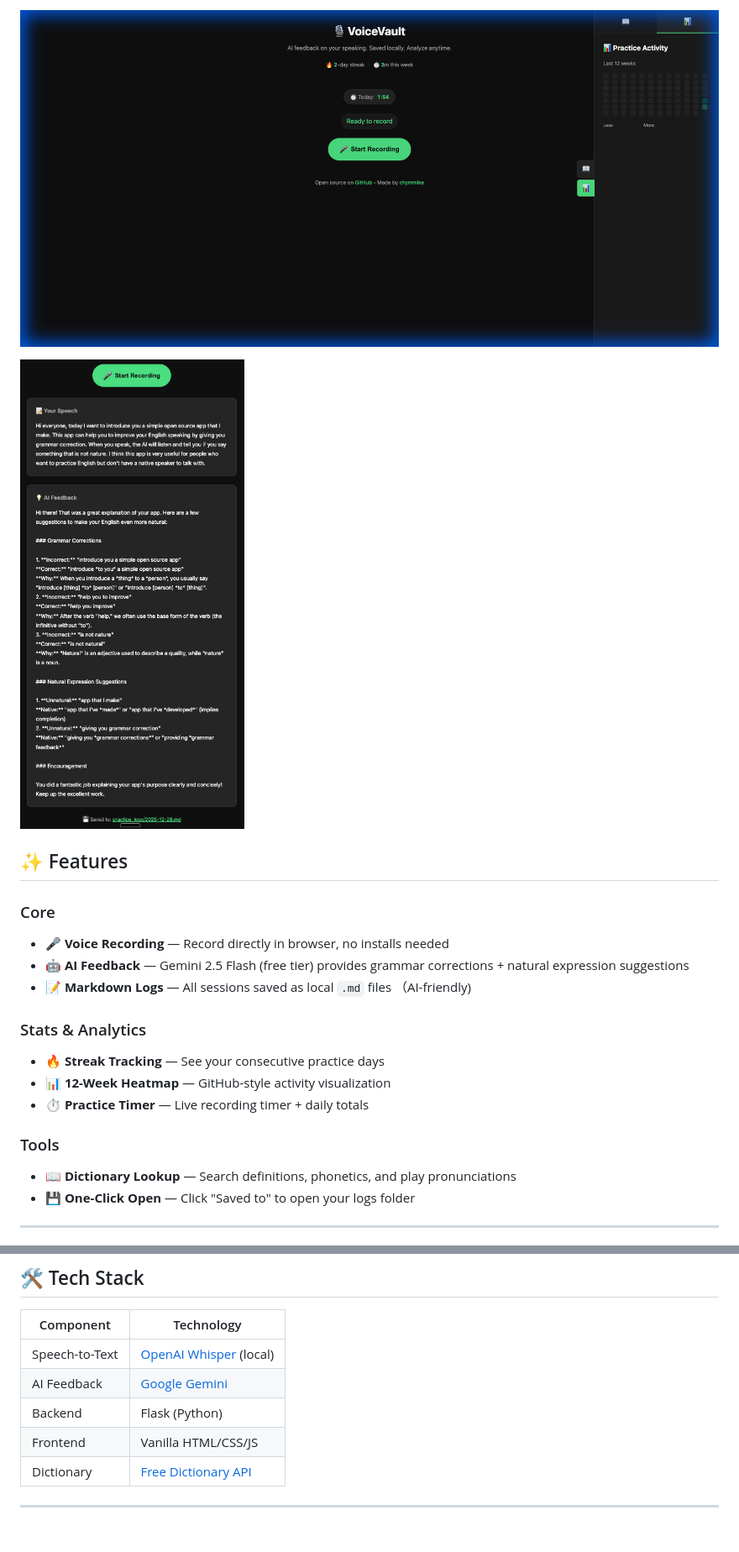
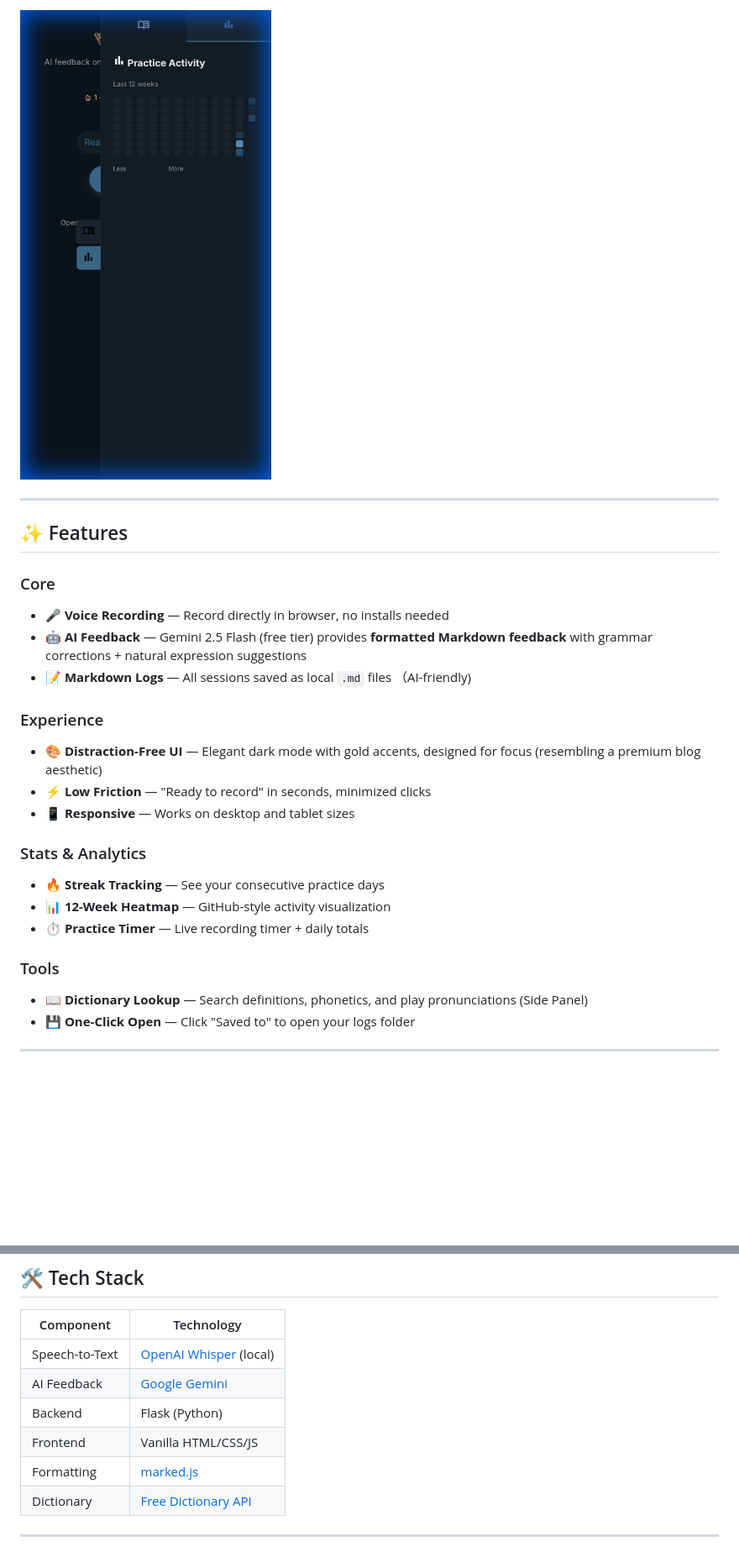
Before and after one commit to chymmike/VoiceVault, a Markdown page: README.md, 2 parts joined by grey strips. Shown: that part at 84% size. GitHub-like rendering; pictures changed too: static/screenshots/demo.png, static/screenshots/heatmap.png; blank space fills up the shorter version.

```diff
--- a/README.md
+++ b/README.md
@@ -8,13 +21,19 @@ A local-first English speaking practice app. Record yourself, get instant AI cor
 
 ![Heatmap Stats](static/screenshots/heatmap.png)
 
-![AI Feedback Demo](static/screenshots/demo.png)
+---
+
 ## ✨ Features
 
 ### Core
 - 🎤 **Voice Recording** — Record directly in browser, no installs needed
-- 🤖 **AI Feedback** — Gemini 2.5 Flash (free tier) provides grammar corrections + natural expression suggestions
+- 🤖 **AI Feedback** — Gemini 2.5 Flash (free tier) provides **formatted Markdown feedback** with grammar corrections + natural expression suggestions
 - 📝 **Markdown Logs** — All sessions saved as local `.md` files （AI-friendly)
+
+### Experience
+- 🎨 **Distraction-Free UI** — Elegant dark mode with gold accents, designed for focus (resembling a premium blog aesthetic)
+- ⚡ **Low Friction** — "Ready to record" in seconds, minimized clicks
+- 📱 **Responsive** — Works on desktop and tablet sizes
 
 ### Stats & Analytics
 - 🔥 **Streak Tracking** — See your consecutive practice days
@@ -22,7 +41,7 @@ A local-first English speaking practice app. Record yourself, get instant AI cor
 - ⏱️ **Practice Timer** — Live recording timer + daily totals
 
 ### Tools
-- 📖 **Dictionary Lookup** — Search definitions, phonetics, and play pronunciations
+- 📖 **Dictionary Lookup** — Search definitions, phonetics, and play pronunciations (Side Panel)
 - 💾 **One-Click Open** — Click "Saved to" to open your logs folder
 
 ---
@@ -115,6 +137,7 @@ Only transcripts are sent to Gemini API for feedback.
 | AI Feedback | [Google Gemini](https://ai.google.dev/) |
 | Backend | Flask (Python) |
 | Frontend | Vanilla HTML/CSS/JS |
+| Formatting | [marked.js](https://marked.js.org/) |
 | Dictionary | [Free Dictionary API](https://dictionaryapi.dev/) |
 
 ---
```
Also changed, not shown: other parts of README.md (+18 -2 lines), static/screenshots/Screenshot 2025-12-30 at 2.33.07 PM.png (added), static/screenshots/Screenshot 2025-12-30 at 2.36.32 PM.png (added), static/screenshots/Screenshot 2025-12-30 at 2.36.58 PM.png (added), static/screenshots/main.png.
